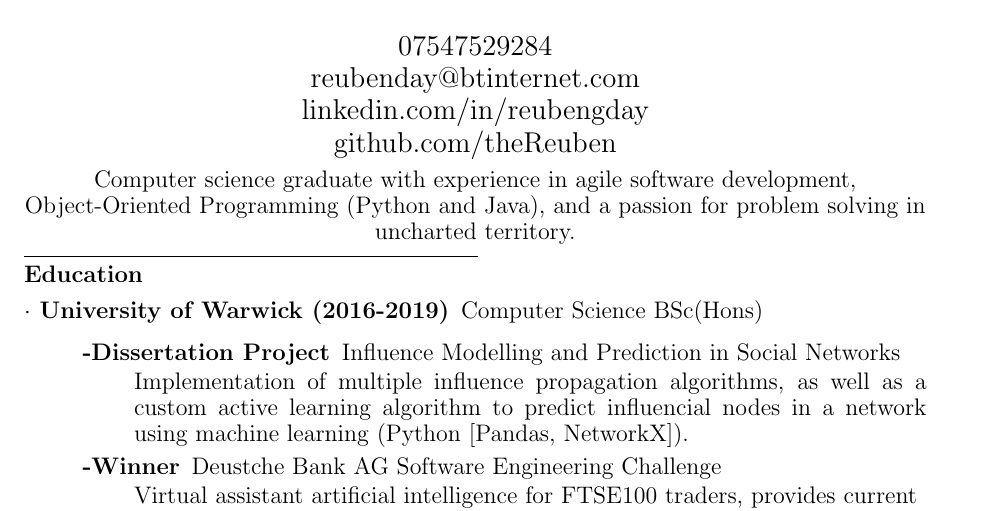
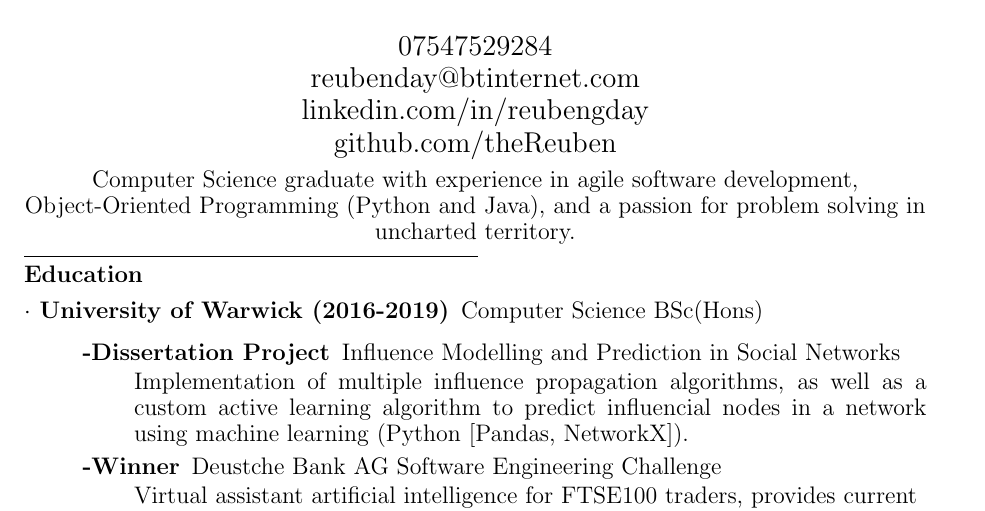
Before and after one commit to theReuben/CV, a LaTeX CV (CV.tex): part of the page, cut so that both start at the same text. Compiled offline with pdfLaTeX.

Commit message:
capitalised "Science"

```diff
--- a/CV.tex
+++ b/CV.tex
@@ -15,7 +15,7 @@
 \vspace{-5ex}
 
 \begin{center}
-  Computer science graduate with experience in agile software development, Object-Oriented Programming (Python and Java), and a passion for problem solving in uncharted territory.
+  Computer Science graduate with experience in agile software development, Object-Oriented Programming (Python and Java), and a passion for problem solving in uncharted territory.
 \end{center}
 
 \vspace{-2ex}
```
Also changed, not shown: CV.pdf, 1 other file.
